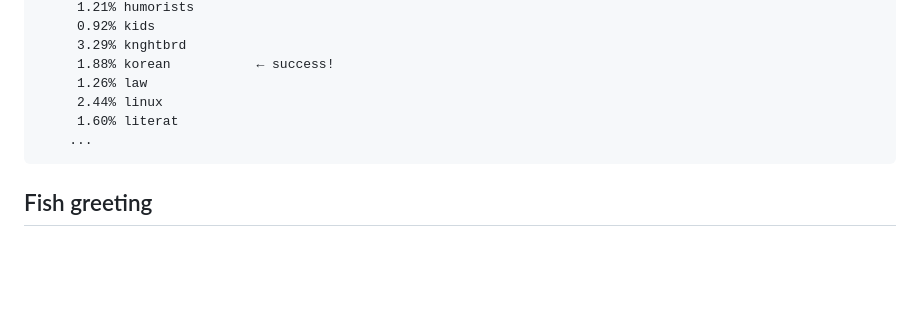
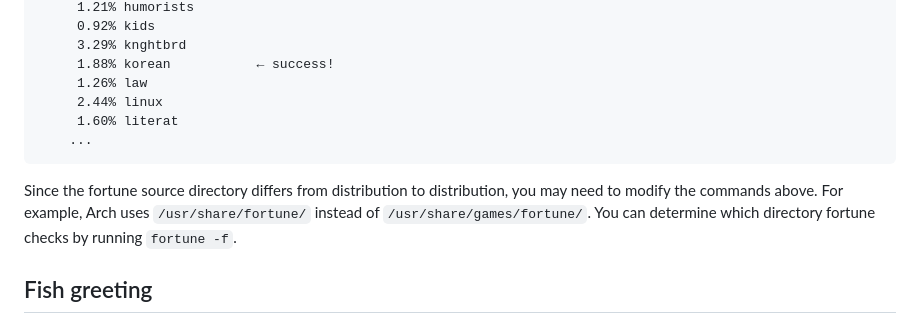
Before and after one commit to maxkapur/korean-fortunes, a Markdown page: README.md, the part around the change. Rendered like a GitHub page; blank space fills up the shorter version.

Commit message:
note about fortune directory

`````diff
--- a/README.md
+++ b/README.md
@@ -67,6 +67,11 @@ $ fortune -f
     ...
 ````
 
+Since the fortune source directory differs from distribution to distribution,
+you may need to modify the commands above. For example, Arch uses
+`/usr/share/fortune/` instead of `/usr/share/games/fortune/`. You can
+determine which directory fortune checks by running `fortune -f`.
+
 ## Fish greeting
 
 I use a random Korean fortune as my greeting in the fish shell. The script `fish_greeting.fish`
`````
